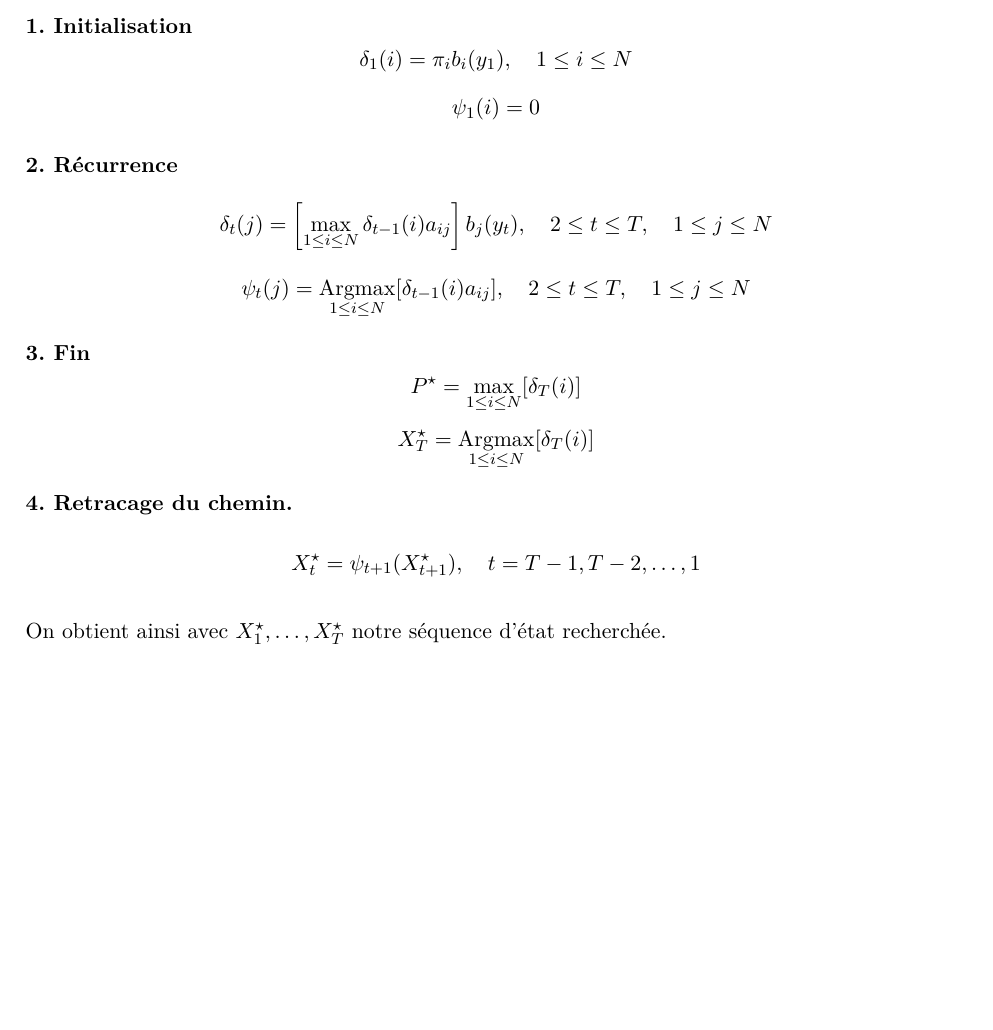
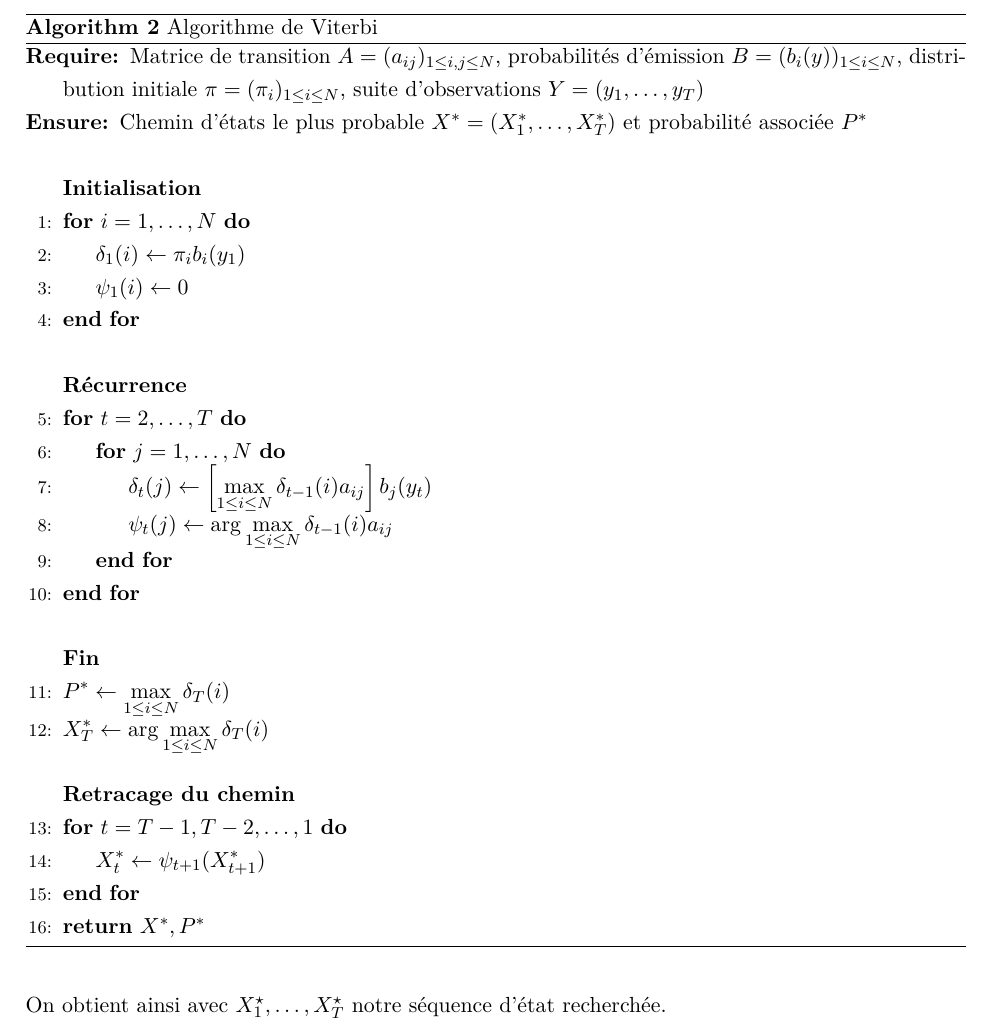
Before and after one commit to MDelpech/Hidden_Markov_Model, a LaTeX document (Papier/TER.tex): part of page 14 of 18 before the commit and part of page 15 of 19 after it, cut at the place of the change, the shorter picture padded with empty space. Compiled offline with pdfLaTeX.

Commit message:
change style viterbi code

```diff
--- a/Papier/TER.tex
+++ b/Papier/TER.tex
@@ -550,34 +550,52 @@ L'intérêt du treillis est qu'il met en évidence une propriété fondamentale
 
 On peut donc suivre l'algorithme suivant :
 
-\textbf{1. Initialisation}
-\[
-\delta_1(i)=\pi_i b_i(y_1), \quad 1\leq i\leq N
-\]
-\[
-\psi_1(i)=0
-\]
+\begin{algorithm}[H]
+\caption{Algorithme de Viterbi}
+\label{alg:viterbi}
+\begin{algorithmic}[1]
+\Require Matrice de transition $A = (a_{ij})_{1 \leq i,j \leq N}$,
+probabilités d'émission $B = (b_i(y))_{1 \leq i \leq N}$,
+distribution initiale $\pi = (\pi_i)_{1 \leq i \leq N}$,
+suite d'observations $Y = (y_1,\dots,y_T)$
+\Ensure Chemin d'états le plus probable $X^* = (X_1^*,\dots,X_T^*)$
+et probabilité associée $P^*$
 
-\textbf{2. Récurrence}
-\[
-\delta_t(j)=\left[\max_{1\leq i\leq N}\delta_{t-1}(i)a_{ij}\right]b_j(y_t), \quad 2\leq t\leq T,\quad 1\leq j\leq N
-\]
-\[
-\psi_t(j)=\operatorname*{Argmax}_{1\leq i\leq N}[\delta_{t-1}(i)a_{ij}], \quad 2\leq t\leq T,\quad 1\leq j\leq N
-\]
+\Statex
+\Statex \textbf{Initialisation}
+\For{$i = 1,\dots,N$}
+    \State $\delta_1(i) \gets \pi_i b_i(y_1)$
+    \State $\psi_1(i) \gets 0$
+\EndFor
 
-\textbf{3. Fin}
-\[
-P^\star=\max_{1\leq i\leq N}[\delta_T(i)]
-\]
-\[
-X_T^\star=\operatorname*{Argmax}_{1\leq i\leq N}[\delta_T(i)]
-\]
+\Statex
+\Statex \textbf{Récurrence}
+\For{$t = 2,\dots,T$}
+    \For{$j = 1,\dots,N$}
+        \State $\displaystyle \delta_t(j) \gets
+        \left[\max_{1 \leq i \leq N}
+        \delta_{t-1}(i)a_{ij}\right] b_j(y_t)$
+        \State $\displaystyle \psi_t(j) \gets
+        \arg\max_{1 \leq i \leq N}
+        \delta_{t-1}(i)a_{ij}$
+    \EndFor
+\EndFor
 
-\textbf{4. Retracage du chemin.}
-\[
-X_t^\star=\psi_{t+1}(X_{t+1}^\star), \quad t=T-1,T-2,\dots,1
-\]
+\Statex
+\Statex \textbf{Fin}
+\State $\displaystyle P^* \gets \max_{1 \leq i \leq N} \delta_T(i)$
+\State $\displaystyle X_T^* \gets \arg\max_{1 \leq i \leq N} \delta_T(i)$
+
+\Statex
+\Statex \textbf{Retracage du chemin}
+\For{$t = T-1,T-2,\dots,1$}
+    \State $\displaystyle X_t^* \gets \psi_{t+1}(X_{t+1}^*)$
+\EndFor
+
+\State \Return $X^*, P^*$
+
+\end{algorithmic}
+\end{algorithm}
 
 On obtient ainsi avec $X_1^\star,\dots,X_T^\star$ notre séquence d'état recherchée.
 
```
Also changed, not shown: Papier/TER.pdf.
